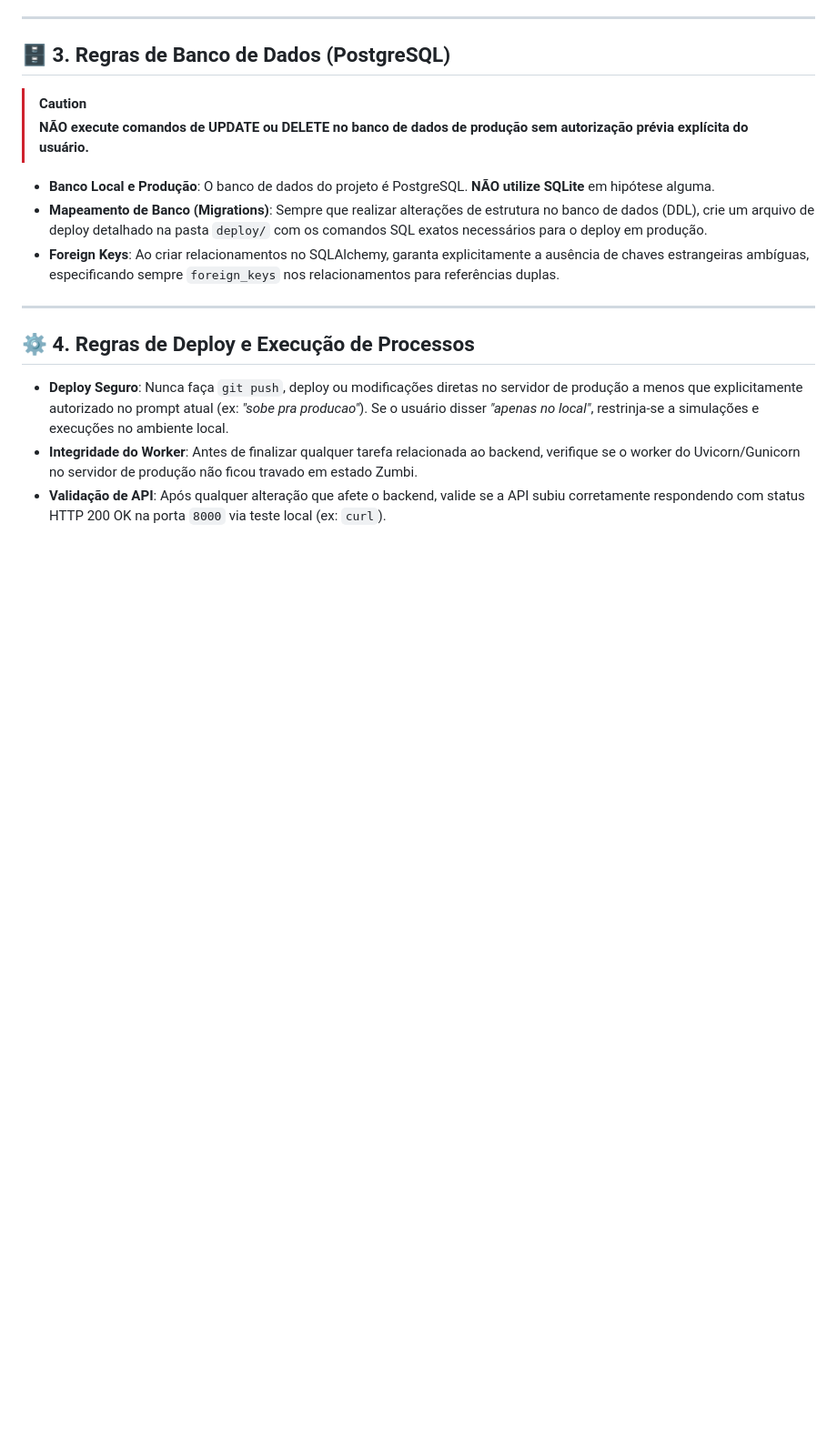
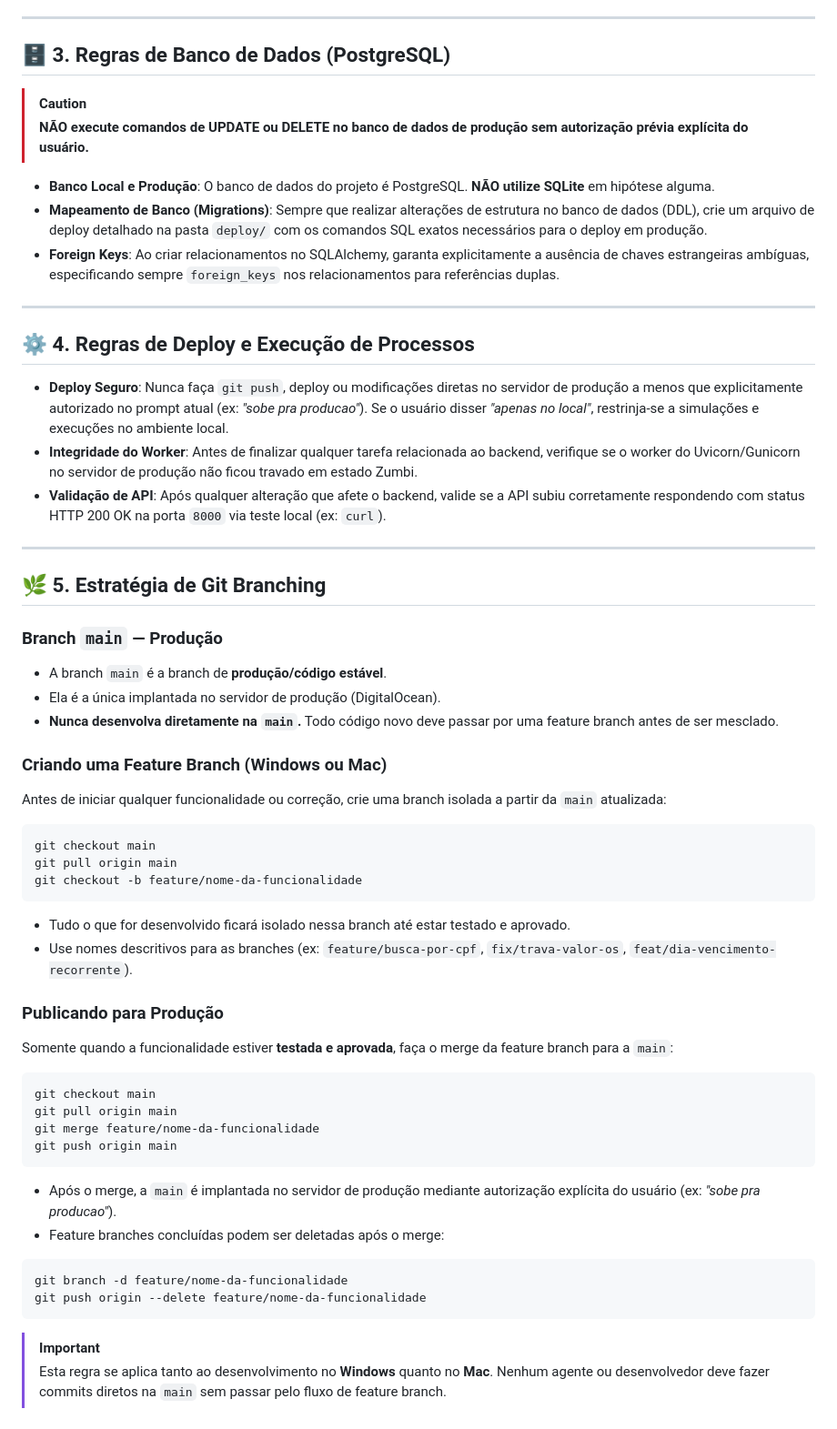
Before and after one commit to lsbwebinfotecnologia/cronuz-b2b, a Markdown page: .agents/AGENTS.md, the part around the change. Shown at 91% size. Rendered like a GitHub page; blank space fills up the shorter version.

Commit message:
docs: adiciona estrategia de git branching ao AGENTS.md

````diff
--- a/.agents/AGENTS.md
+++ b/.agents/AGENTS.md
@@ -61,3 +61,45 @@ Para manter a raiz do projeto limpa e organizada, aplicam-se as seguintes regras
 * **Deploy Seguro**: Nunca faça `git push`, deploy ou modificações diretas no servidor de produção a menos que explicitamente autorizado no prompt atual (ex: *"sobe pra producao"*). Se o usuário disser *"apenas no local"*, restrinja-se a simulações e execuções no ambiente local.
 * **Integridade do Worker**: Antes de finalizar qualquer tarefa relacionada ao backend, verifique se o worker do Uvicorn/Gunicorn no servidor de produção não ficou travado em estado Zumbi.
 * **Validação de API**: Após qualquer alteração que afete o backend, valide se a API subiu corretamente respondendo com status HTTP 200 OK na porta `8000` via teste local (ex: `curl`).
+
+---
+
+## 🌿 5. Estratégia de Git Branching
+
+### Branch `main` — Produção
+* A branch `main` é a branch de **produção/código estável**.
+* Ela é a única implantada no servidor de produção (DigitalOcean).
+* **Nunca desenvolva diretamente na `main`.** Todo código novo deve passar por uma feature branch antes de ser mesclado.
+
+### Criando uma Feature Branch (Windows ou Mac)
+Antes de iniciar qualquer funcionalidade ou correção, crie uma branch isolada a partir da `main` atualizada:
+
+```bash
+git checkout main
+git pull origin main
+git checkout -b feature/nome-da-funcionalidade
+```
+
+* Tudo o que for desenvolvido ficará isolado nessa branch até estar testado e aprovado.
+* Use nomes descritivos para as branches (ex: `feature/busca-por-cpf`, `fix/trava-valor-os`, `feat/dia-vencimento-recorrente`).
+
+### Publicando para Produção
+Somente quando a funcionalidade estiver **testada e aprovada**, faça o merge da feature branch para a `main`:
+
+```bash
+git checkout main
+git pull origin main
+git merge feature/nome-da-funcionalidade
+git push origin main
+```
+
+* Após o merge, a `main` é implantada no servidor de produção mediante autorização explícita do usuário (ex: *"sobe pra producao"*).
+* Feature branches concluídas podem ser deletadas após o merge:
+
+```bash
+git branch -d feature/nome-da-funcionalidade
+git push origin --delete feature/nome-da-funcionalidade
+```
+
+> [!IMPORTANT]
+> Esta regra se aplica tanto ao desenvolvimento no **Windows** quanto no **Mac**. Nenhum agente ou desenvolvedor deve fazer commits diretos na `main` sem passar pelo fluxo de feature branch.
````
